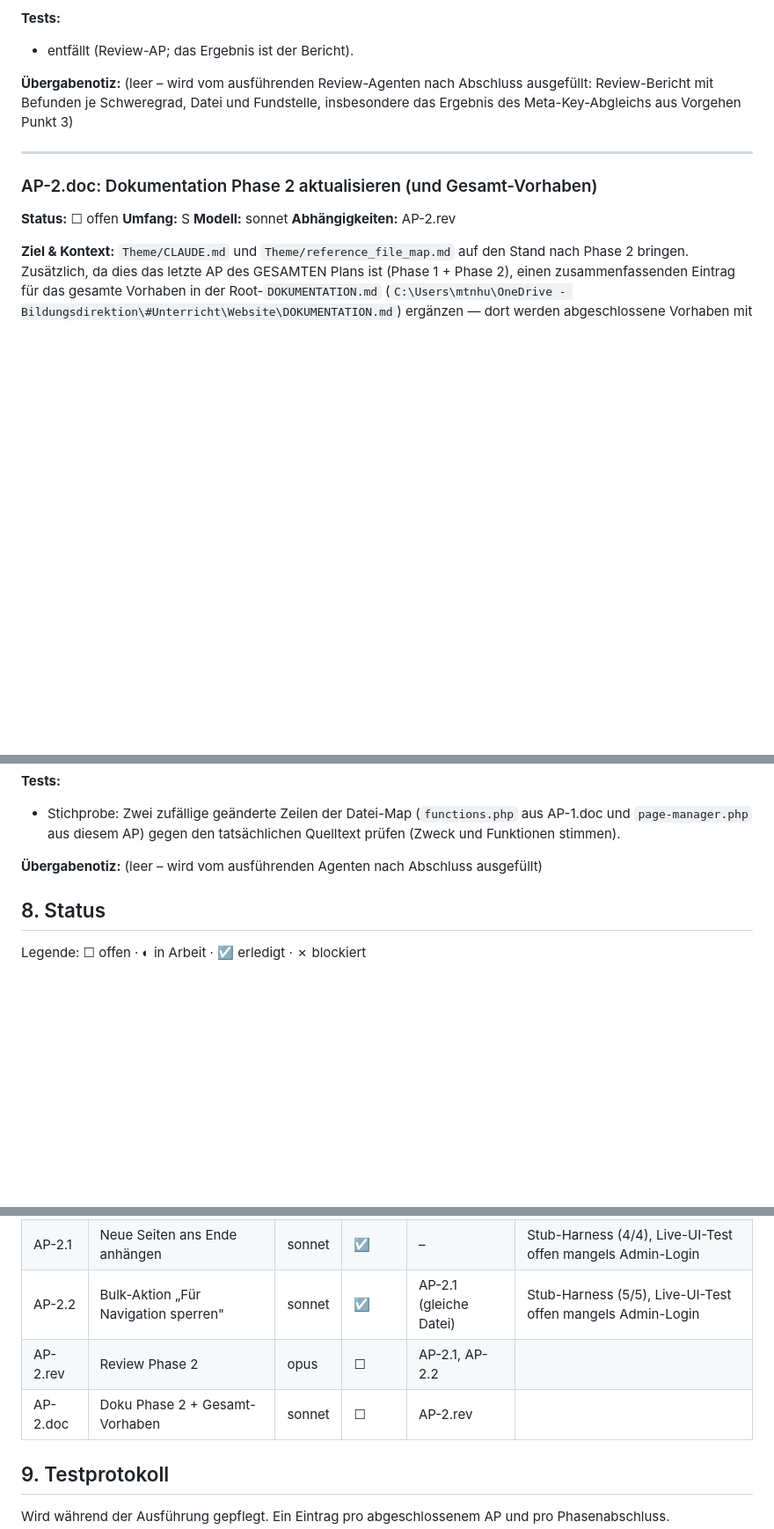
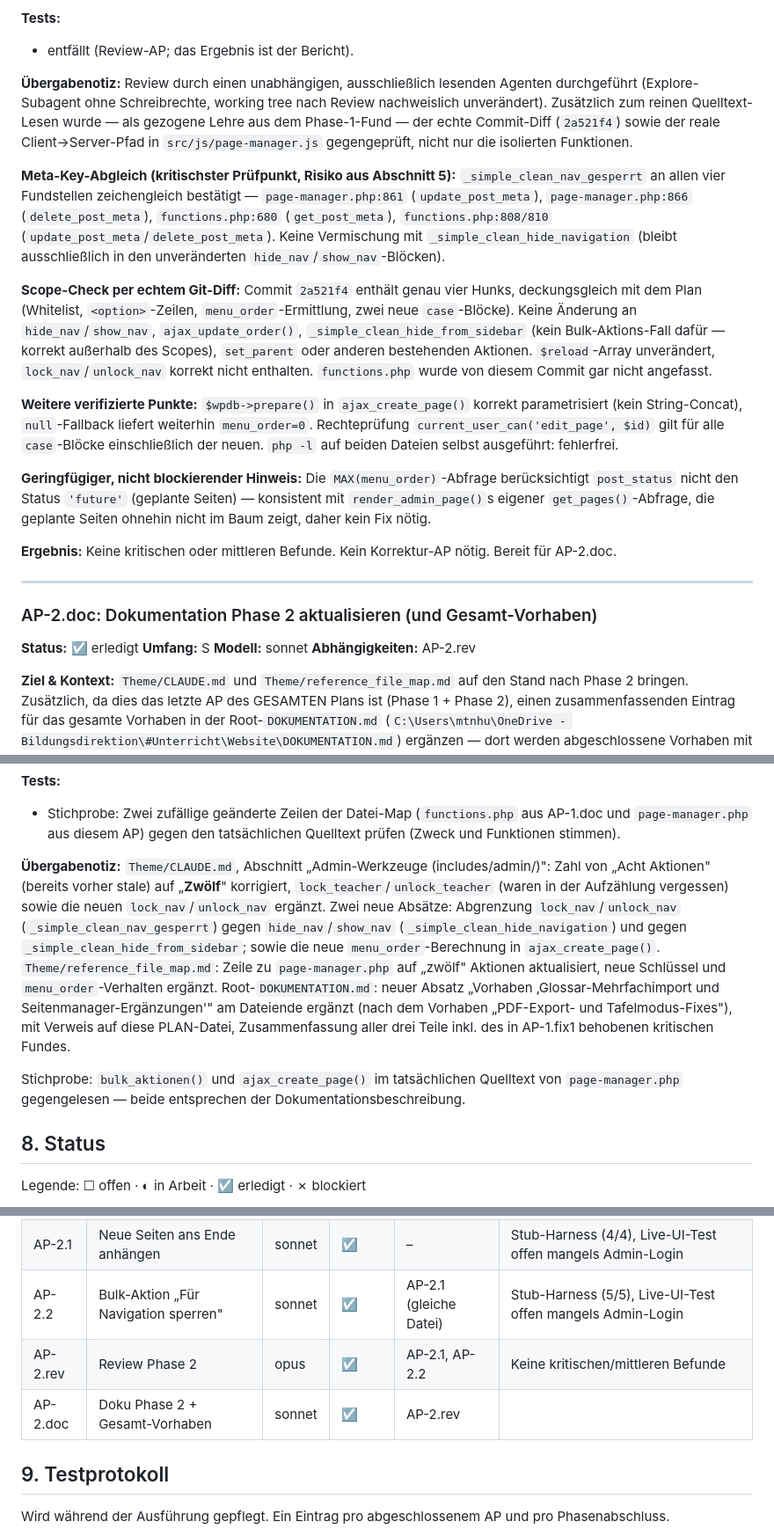
Before and after one commit to Cyric25/FOS_Skripten_Website_Design, a Markdown page: docs/PLAN-Glossar-Mehrfachimport-und-Seitenmanager-Ergaenzungen.md, 3 parts joined by grey strips. Shown at 88% size. Rendered like a GitHub page; blank space fills up the shorter version.

Commit message:
AP-2.doc: Dokumentation Phase 2 und Gesamt-Vorhaben aktualisiert
Theme/CLAUDE.md und Theme/reference_file_map.md um Sammelaktionen lock_nav/unlock_nav und die menu_order-Berechnung bei Seitenneuanlage ergaenzt. Root-DOKUMENTATION.md (ausserhalb des Git-Repos) erhielt einen zusammenfassenden Absatz fuer das Gesamt-Vorhaben.

```diff
--- a/docs/PLAN-Glossar-Mehrfachimport-und-Seitenmanager-Ergaenzungen.md
+++ b/docs/PLAN-Glossar-Mehrfachimport-und-Seitenmanager-Ergaenzungen.md
@@ -1049,15 +1049,50 @@ arbeiten (Read/Grep/Glob bzw. Dateien ansehen) – KEINE Datei verändern.
 - entfällt (Review-AP; das Ergebnis ist der Bericht).
 
 **Übergabenotiz:**
-(leer – wird vom ausführenden Review-Agenten nach Abschluss ausgefüllt:
-Review-Bericht mit Befunden je Schweregrad, Datei und Fundstelle,
-insbesondere das Ergebnis des Meta-Key-Abgleichs aus Vorgehen Punkt 3)
+Review durch einen unabhängigen, ausschließlich lesenden Agenten
+durchgeführt (Explore-Subagent ohne Schreibrechte, working tree nach
+Review nachweislich unverändert). Zusätzlich zum reinen Quelltext-Lesen
+wurde — als gezogene Lehre aus dem Phase-1-Fund — der echte Commit-Diff
+(`2a521f4`) sowie der reale Client→Server-Pfad in `src/js/page-manager.js`
+gegengeprüft, nicht nur die isolierten Funktionen.
+
+**Meta-Key-Abgleich (kritischster Prüfpunkt, Risiko aus Abschnitt 5):**
+`_simple_clean_nav_gesperrt` an allen vier Fundstellen zeichengleich
+bestätigt — `page-manager.php:861` (`update_post_meta`),
+`page-manager.php:866` (`delete_post_meta`), `functions.php:680`
+(`get_post_meta`), `functions.php:808/810`
+(`update_post_meta`/`delete_post_meta`). Keine Vermischung mit
+`_simple_clean_hide_navigation` (bleibt ausschließlich in den
+unveränderten `hide_nav`/`show_nav`-Blöcken).
+
+**Scope-Check per echtem Git-Diff:** Commit `2a521f4` enthält genau vier
+Hunks, deckungsgleich mit dem Plan (Whitelist, `<option>`-Zeilen,
+`menu_order`-Ermittlung, zwei neue `case`-Blöcke). Keine Änderung an
+`hide_nav`/`show_nav`, `ajax_update_order()`,
+`_simple_clean_hide_from_sidebar` (kein Bulk-Aktions-Fall dafür — korrekt
+außerhalb des Scopes), `set_parent` oder anderen bestehenden Aktionen.
+`$reload`-Array unverändert, `lock_nav`/`unlock_nav` korrekt nicht
+enthalten. `functions.php` wurde von diesem Commit gar nicht angefasst.
+
+**Weitere verifizierte Punkte:** `$wpdb->prepare()` in `ajax_create_page()`
+korrekt parametrisiert (kein String-Concat), `null`-Fallback liefert
+weiterhin `menu_order=0`. Rechteprüfung `current_user_can('edit_page', $id)`
+gilt für alle `case`-Blöcke einschließlich der neuen. `php -l` auf beiden
+Dateien selbst ausgeführt: fehlerfrei.
+
+**Geringfügiger, nicht blockierender Hinweis:** Die `MAX(menu_order)`-Abfrage
+berücksichtigt `post_status` nicht den Status `'future'` (geplante Seiten)
+— konsistent mit `render_admin_page()`s eigener `get_pages()`-Abfrage, die
+geplante Seiten ohnehin nicht im Baum zeigt, daher kein Fix nötig.
+
+**Ergebnis:** Keine kritischen oder mittleren Befunde. Kein Korrektur-AP
+nötig. Bereit für AP-2.doc.
 
 ---
 
 ### AP-2.doc: Dokumentation Phase 2 aktualisieren (und Gesamt-Vorhaben)
 
-**Status:** ☐ offen
+**Status:** ☑ erledigt
 **Umfang:** S
 **Modell:** sonnet
 **Abhängigkeiten:** AP-2.rev
@@ -1130,7 +1165,25 @@ PLAN-Datei gelistet (siehe bestehende Einträge dort, z. B. „Vorhaben
   gegen den tatsächlichen Quelltext prüfen (Zweck und Funktionen stimmen).
 
 **Übergabenotiz:**
-(leer – wird vom ausführenden Agenten nach Abschluss ausgefüllt)
+`Theme/CLAUDE.md`, Abschnitt „Admin-Werkzeuge (includes/admin/)": Zahl von
+„Acht Aktionen" (bereits vorher stale) auf „**Zwölf**" korrigiert,
+`lock_teacher`/`unlock_teacher` (waren in der Aufzählung vergessen) sowie
+die neuen `lock_nav`/`unlock_nav` ergänzt. Zwei neue Absätze: Abgrenzung
+`lock_nav`/`unlock_nav` (`_simple_clean_nav_gesperrt`) gegen
+`hide_nav`/`show_nav` (`_simple_clean_hide_navigation`) und gegen
+`_simple_clean_hide_from_sidebar`; sowie die neue
+`menu_order`-Berechnung in `ajax_create_page()`.
+`Theme/reference_file_map.md`: Zeile zu `page-manager.php` auf „zwölf"
+Aktionen aktualisiert, neue Schlüssel und `menu_order`-Verhalten ergänzt.
+Root-`DOKUMENTATION.md`: neuer Absatz „Vorhaben ‚Glossar-Mehrfachimport
+und Seitenmanager-Ergänzungen'" am Dateiende ergänzt (nach dem Vorhaben
+„PDF-Export- und Tafelmodus-Fixes"), mit Verweis auf diese PLAN-Datei,
+Zusammenfassung aller drei Teile inkl. des in AP-1.fix1 behobenen
+kritischen Fundes.
+
+Stichprobe: `bulk_aktionen()` und `ajax_create_page()` im tatsächlichen
+Quelltext von `page-manager.php` gegengelesen — beide entsprechen der
+Dokumentationsbeschreibung.
 
 ## 8. Status
 
@@ -1145,8 +1198,8 @@ Legende: ☐ offen · ◐ in Arbeit · ☑ erledigt · ✗ blockiert
 | AP-1.doc | Doku Phase 1 | sonnet | ☑ | AP-1.rev, AP-1.fix1 | |
 | AP-2.1 | Neue Seiten ans Ende anhängen | sonnet | ☑ | – | Stub-Harness (4/4), Live-UI-Test offen mangels Admin-Login |
 | AP-2.2 | Bulk-Aktion „Für Navigation sperren" | sonnet | ☑ | AP-2.1 (gleiche Datei) | Stub-Harness (5/5), Live-UI-Test offen mangels Admin-Login |
-| AP-2.rev | Review Phase 2 | opus | ☐ | AP-2.1, AP-2.2 | |
-| AP-2.doc | Doku Phase 2 + Gesamt-Vorhaben | sonnet | ☐ | AP-2.rev | |
+| AP-2.rev | Review Phase 2 | opus | ☑ | AP-2.1, AP-2.2 | Keine kritischen/mittleren Befunde |
+| AP-2.doc | Doku Phase 2 + Gesamt-Vorhaben | sonnet | ☑ | AP-2.rev | |
 
 ## 9. Testprotokoll
 
```
Also changed, not shown: other parts of docs/PLAN-Glossar-Mehrfachimport-und-Seitenmanager-Ergaenzungen.md (+4 -2 lines), CLAUDE.md (+27 -3 lines), reference_file_map.md (+1 -1 lines).
